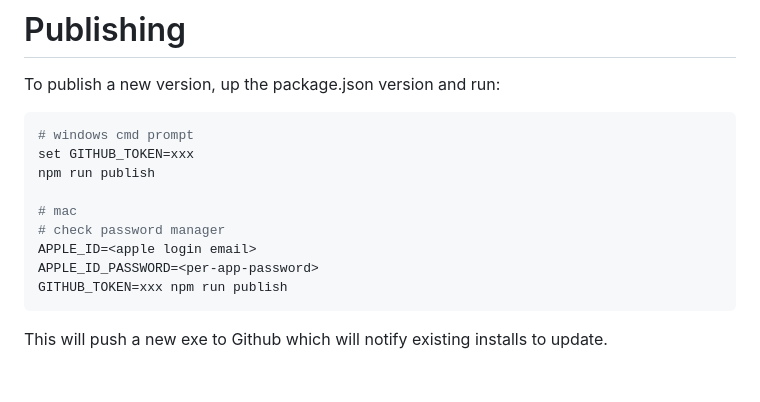
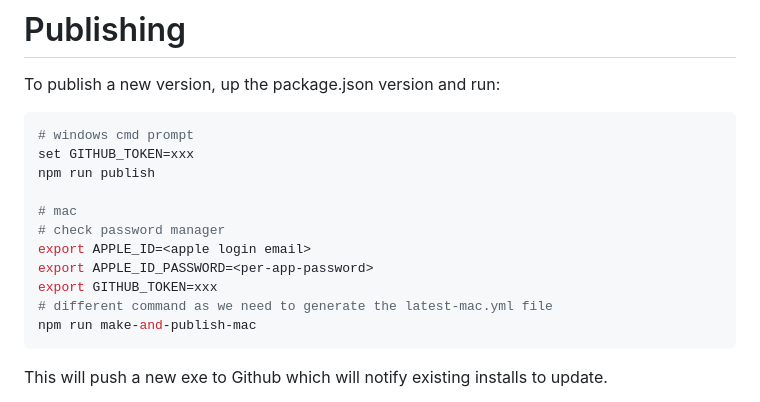
Before and after one commit to owenobyrne/fire-batch-payments-utility, a Markdown page: README.md, the part around the change. Drawn GitHub-style; blank space fills up the shorter version.

````diff
--- a/README.md
+++ b/README.md
@@ -61,9 +61,11 @@ npm run publish
 
 # mac
 # check password manager
-APPLE_ID=<apple login email>
-APPLE_ID_PASSWORD=<per-app-password>
-GITHUB_TOKEN=xxx npm run publish
+export APPLE_ID=<apple login email>
+export APPLE_ID_PASSWORD=<per-app-password>
+export GITHUB_TOKEN=xxx
+# different command as we need to generate the latest-mac.yml file
+npm run make-and-publish-mac
 ```
 
 This will push a new exe to Github which will notify existing installs to update.
````
